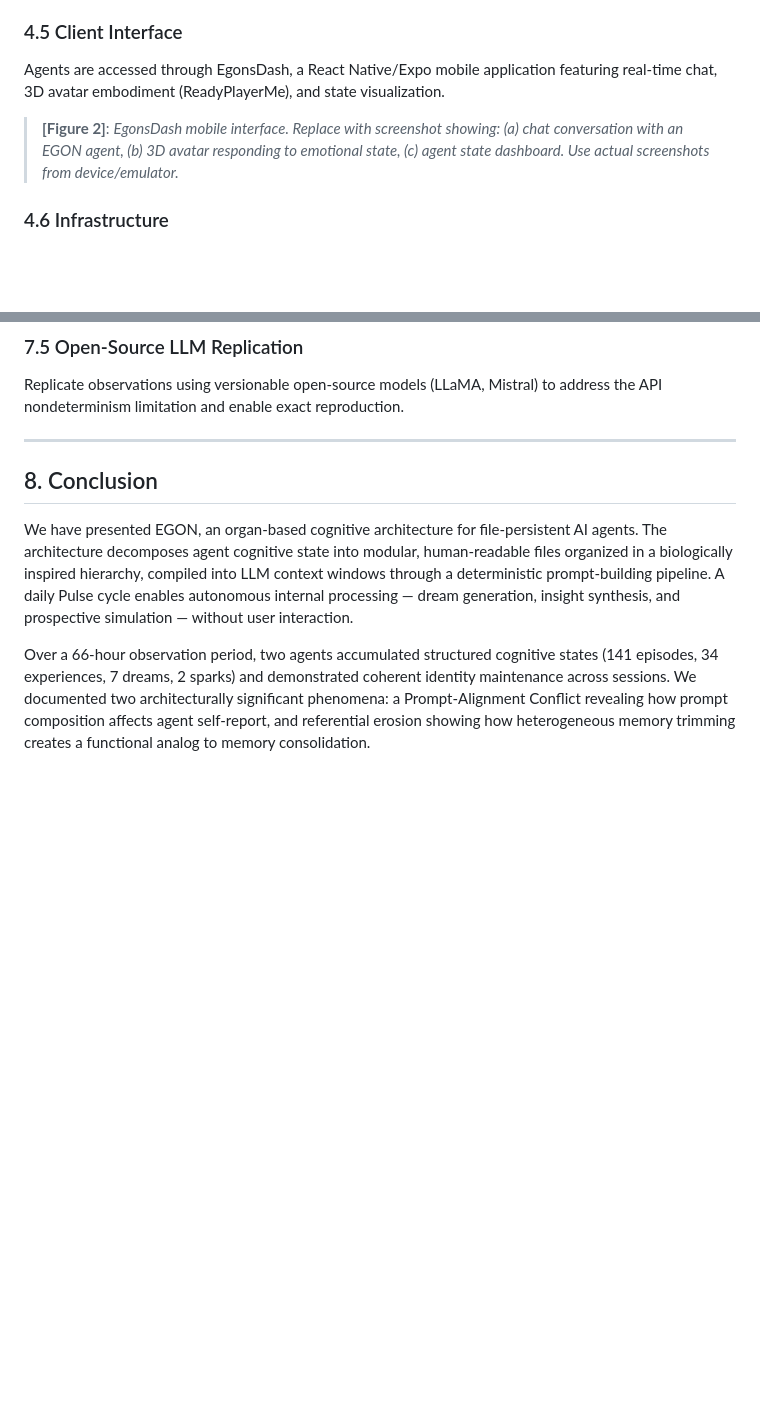
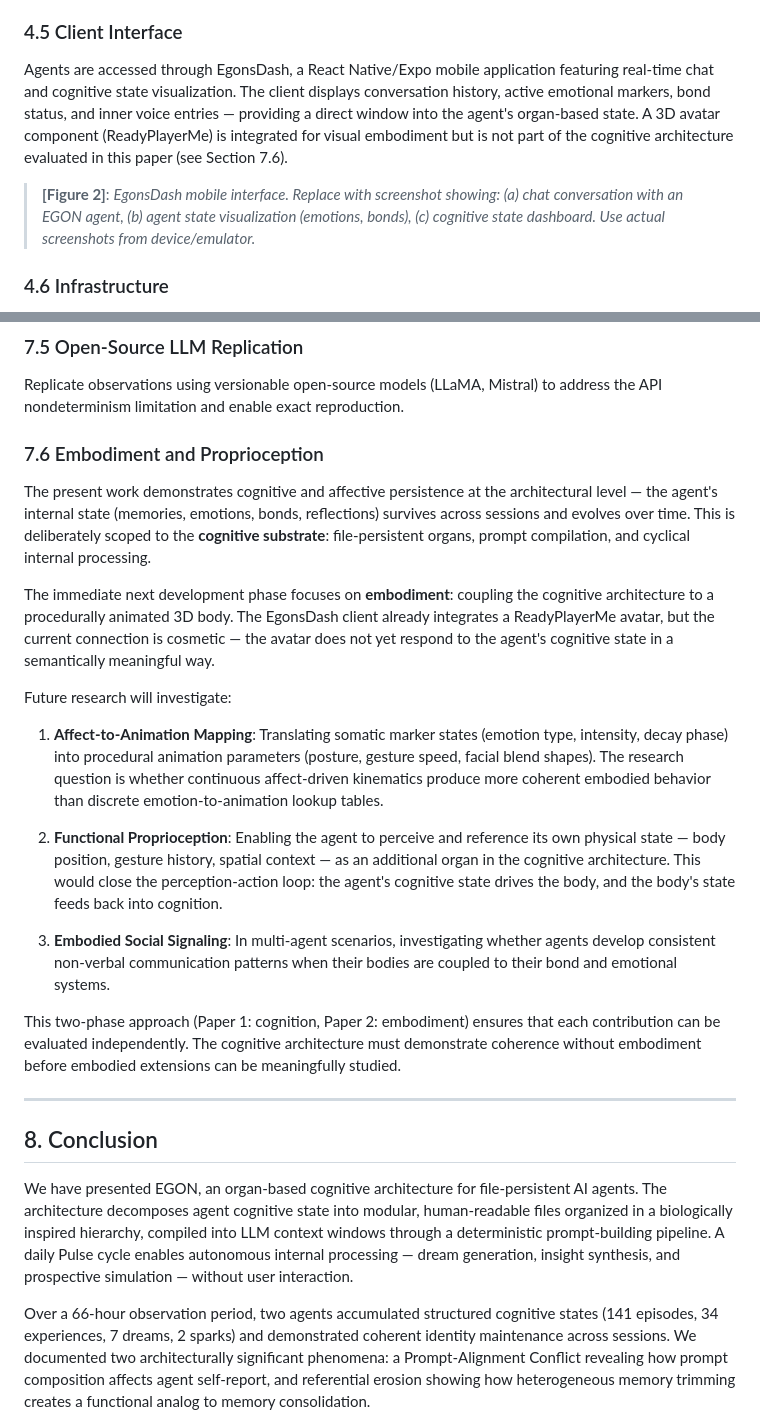
Before and after one commit to scafa-assistant/hivecore-v2, a Markdown page: paper/PREPRINT_DRAFT.md, 2 parts joined by grey strips. Rendered like a GitHub page; blank space fills up the shorter version.

Commit message:
paper: Scoping — Cognition-only focus, Embodiment as Future Work (7.6)
- Section 1.3: Expliziter Scope-Paragraph (cognitive substrate only)
- Section 4.5: 3D Avatar als cosmetic, nicht evaluiert, Verweis auf 7.6
- Section 7.6: Neues Kapitel "Embodiment and Proprioception" mit 3 Forschungsfragen
  (Affect-to-Animation, Functional Proprioception, Embodied Social Signaling)
- Two-paper strategy: Paper 1 = Cognition, Paper 2 = Embodiment
- Figure 2 Platzhalter angepasst (state visualization statt 3D focus)

Co-Authored-By: Claude Opus 4.6 <noreply@anthropic.com>

```diff
--- a/paper/PREPRINT_DRAFT.md
+++ b/paper/PREPRINT_DRAFT.md
@@ -201,9 +203,9 @@ An observational comparison (N=3 question pairs, not statistically significant)
 
 ### 4.5 Client Interface
 
-Agents are accessed through EgonsDash, a React Native/Expo mobile application featuring real-time chat, 3D avatar embodiment (ReadyPlayerMe), and state visualization.
+Agents are accessed through EgonsDash, a React Native/Expo mobile application featuring real-time chat and cognitive state visualization. The client displays conversation history, active emotional markers, bond status, and inner voice entries — providing a direct window into the agent's organ-based state. A 3D avatar component (ReadyPlayerMe) is integrated for visual embodiment but is not part of the cognitive architecture evaluated in this paper (see Section 7.6).
 
-> **[Figure 2]**: *EgonsDash mobile interface. Replace with screenshot showing: (a) chat conversation with an EGON agent, (b) 3D avatar responding to emotional state, (c) agent state dashboard. Use actual screenshots from device/emulator.*
+> **[Figure 2]**: *EgonsDash mobile interface. Replace with screenshot showing: (a) chat conversation with an EGON agent, (b) agent state visualization (emotions, bonds), (c) cognitive state dashboard. Use actual screenshots from device/emulator.*
 
 ### 4.6 Infrastructure
 
@@ -350,6 +352,22 @@ The current system isolates agents. A planned extension enables direct EGON-to-E
 
 Replicate observations using versionable open-source models (LLaMA, Mistral) to address the API nondeterminism limitation and enable exact reproduction.
 
+### 7.6 Embodiment and Proprioception
+
+The present work demonstrates cognitive and affective persistence at the architectural level — the agent's internal state (memories, emotions, bonds, reflections) survives across sessions and evolves over time. This is deliberately scoped to the **cognitive substrate**: file-persistent organs, prompt compilation, and cyclical internal processing.
+
+The immediate next development phase focuses on **embodiment**: coupling the cognitive architecture to a procedurally animated 3D body. The EgonsDash client already integrates a ReadyPlayerMe avatar, but the current connection is cosmetic — the avatar does not yet respond to the agent's cognitive state in a semantically meaningful way.
+
+Future research will investigate:
+
+1. **Affect-to-Animation Mapping**: Translating somatic marker states (emotion type, intensity, decay phase) into procedural animation parameters (posture, gesture speed, facial blend shapes). The research question is whether continuous affect-driven kinematics produce more coherent embodied behavior than discrete emotion-to-animation lookup tables.
+
+2. **Functional Proprioception**: Enabling the agent to perceive and reference its own physical state — body position, gesture history, spatial context — as an additional organ in the cognitive architecture. This would close the perception-action loop: the agent's cognitive state drives the body, and the body's state feeds back into cognition.
+
+3. **Embodied Social Signaling**: In multi-agent scenarios, investigating whether agents develop consistent non-verbal communication patterns when their bodies are coupled to their bond and emotional systems.
+
+This two-phase approach (Paper 1: cognition, Paper 2: embodiment) ensures that each contribution can be evaluated independently. The cognitive architecture must demonstrate coherence without embodiment before embodied extensions can be meaningfully studied.
+
 ---
 
 ## 8. Conclusion
```
Also changed, not shown: other parts of paper/PREPRINT_DRAFT.md (+3 -1 lines).
